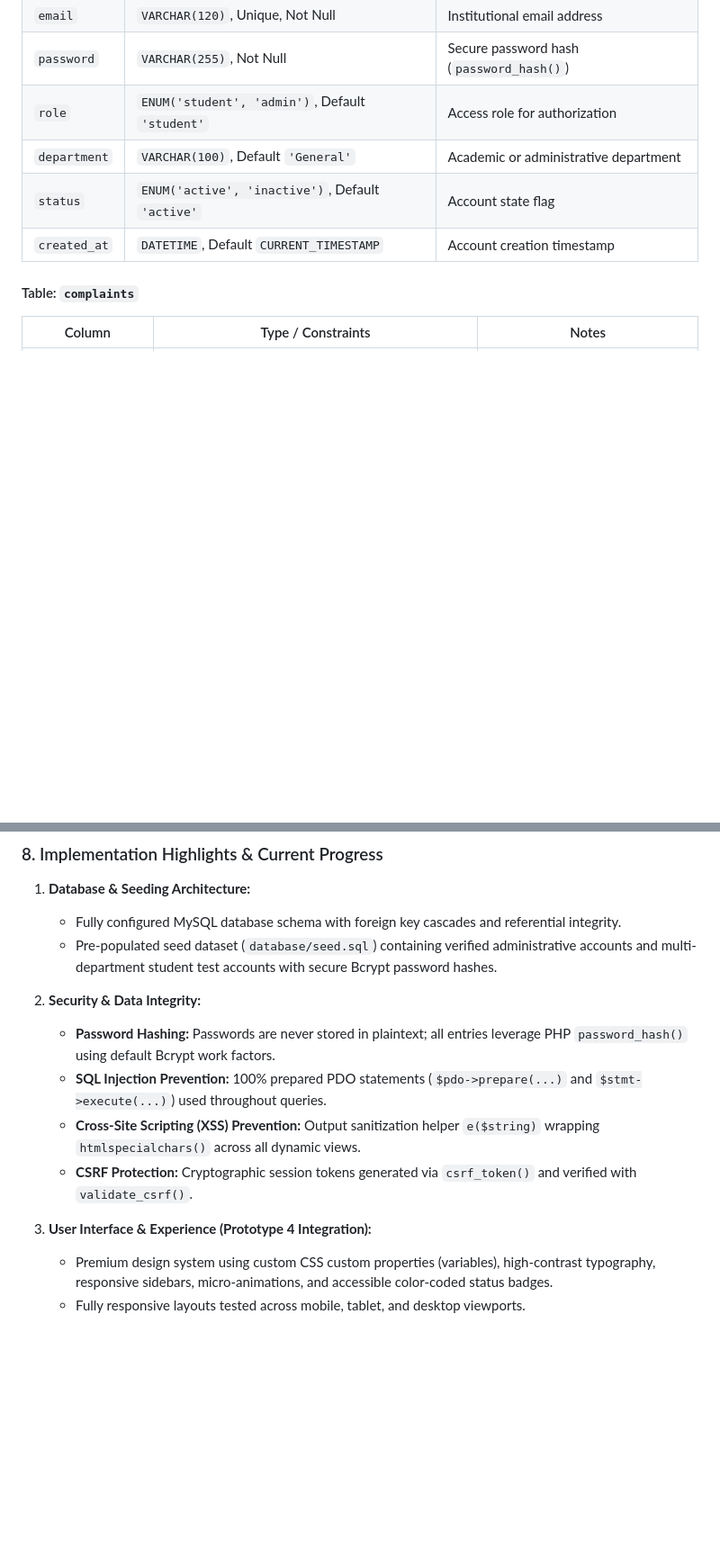
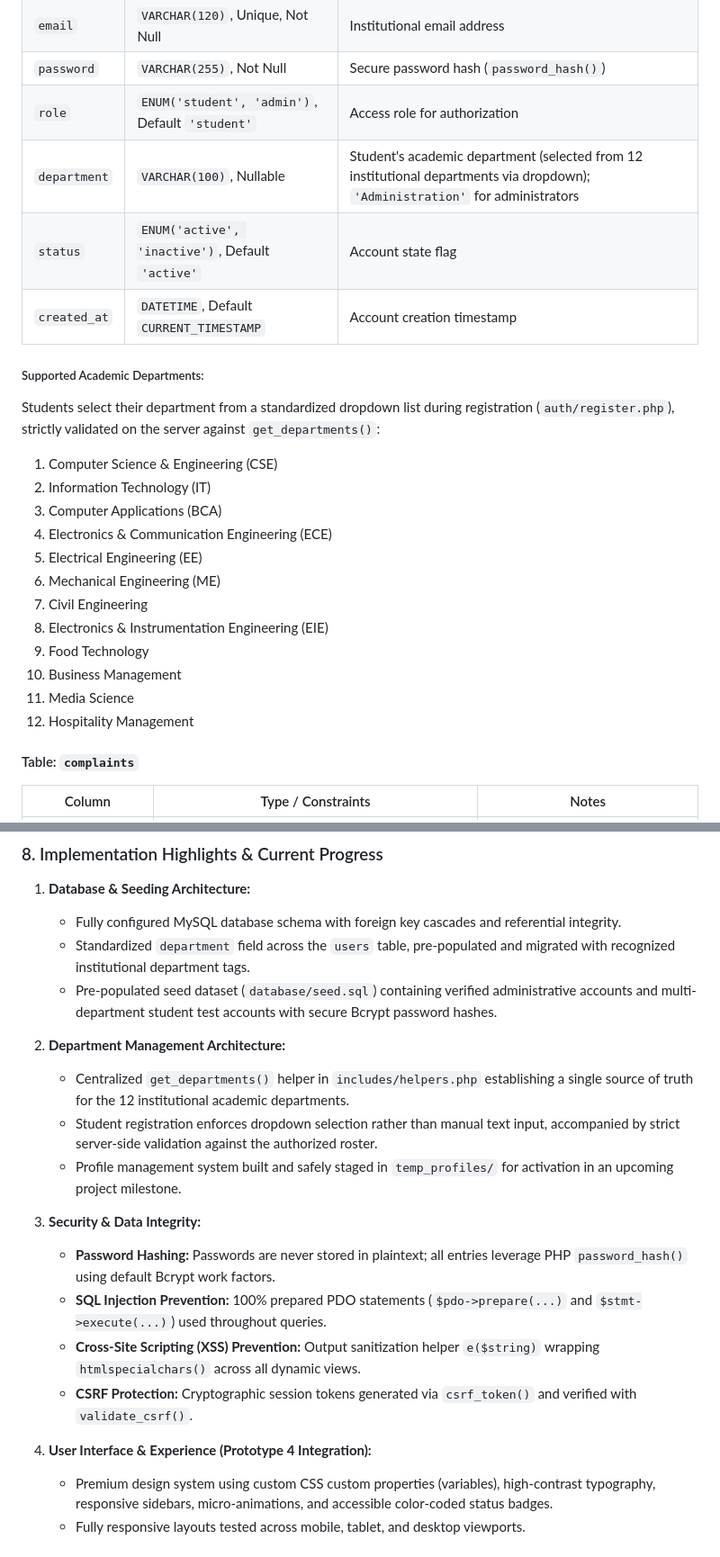
Before and after one commit to DipayanXD/project-pca, a Markdown page: README.md, 2 parts joined by grey strips. Shown at 90% size. Drawn GitHub-style; blank space fills up the shorter version.

```diff
--- a/README.md
+++ b/README.md
@@ -76,9 +76,24 @@ The database `campus_resolve` is configured with strict foreign key constraints,
 | `email` | `VARCHAR(120)`, Unique, Not Null | Institutional email address |
 | `password` | `VARCHAR(255)`, Not Null | Secure password hash (`password_hash()`) |
 | `role` | `ENUM('student', 'admin')`, Default `'student'` | Access role for authorization |
-| `department` | `VARCHAR(100)`, Default `'General'` | Academic or administrative department |
+| `department` | `VARCHAR(100)`, Nullable | Student's academic department (selected from 12 institutional departments via dropdown); `'Administration'` for administrators |
 | `status` | `ENUM('active', 'inactive')`, Default `'active'` | Account state flag |
 | `created_at` | `DATETIME`, Default `CURRENT_TIMESTAMP` | Account creation timestamp |
+
+##### Supported Academic Departments:
+Students select their department from a standardized dropdown list during registration (`auth/register.php`), strictly validated on the server against `get_departments()`:
+1. Computer Science & Engineering (CSE)
+2. Information Technology (IT)
+3. Computer Applications (BCA)
+4. Electronics & Communication Engineering (ECE)
+5. Electrical Engineering (EE)
+6. Mechanical Engineering (ME)
+7. Civil Engineering
+8. Electronics & Instrumentation Engineering (EIE)
+9. Food Technology
+10. Business Management
+11. Media Science
+12. Hospitality Management
 
 #### Table: `complaints`
 | Column | Type / Constraints | Notes |
@@ -193,14 +212,20 @@ campus-resolve/
 
 1. **Database & Seeding Architecture:**
    * Fully configured MySQL database schema with foreign key cascades and referential integrity.
+   * Standardized `department` field across the `users` table, pre-populated and migrated with recognized institutional department tags.
    * Pre-populated seed dataset (`database/seed.sql`) containing verified administrative accounts and multi-department student test accounts with secure Bcrypt password hashes.
 
-2. **Security & Data Integrity:**
+2. **Department Management Architecture:**
+   * Centralized `get_departments()` helper in `includes/helpers.php` establishing a single source of truth for the 12 institutional academic departments.
+   * Student registration enforces dropdown selection rather than manual text input, accompanied by strict server-side validation against the authorized roster.
+   * Profile management system built and safely staged in `temp_profiles/` for activation in an upcoming project milestone.
+
+3. **Security & Data Integrity:**
    * **Password Hashing:** Passwords are never stored in plaintext; all entries leverage PHP `password_hash()` using default Bcrypt work factors.
    * **SQL Injection Prevention:** 100% prepared PDO statements (`$pdo->prepare(...)` and `$stmt->execute(...)`) used throughout queries.
    * **Cross-Site Scripting (XSS) Prevention:** Output sanitization helper `e($string)` wrapping `htmlspecialchars()` across all dynamic views.
    * **CSRF Protection:** Cryptographic session tokens generated via `csrf_token()` and verified with `validate_csrf()`.
 
-3. **User Interface & Experience (Prototype 4 Integration):**
+4. **User Interface & Experience (Prototype 4 Integration):**
    * Premium design system using custom CSS custom properties (variables), high-contrast typography, responsive sidebars, micro-animations, and accessible color-coded status badges.
    * Fully responsive layouts tested across mobile, tablet, and desktop viewports.
```
Also changed, not shown: other parts of README.md (+16 -12 lines).
